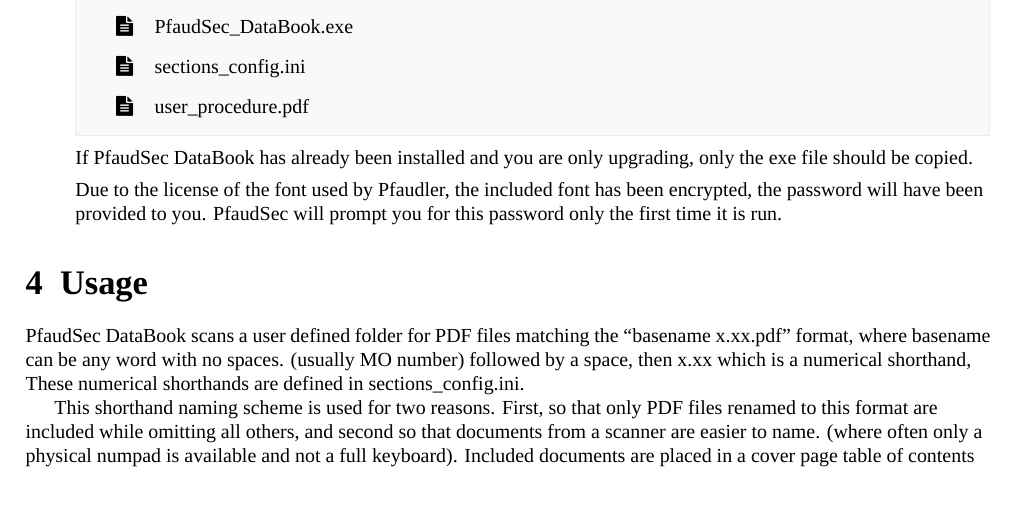
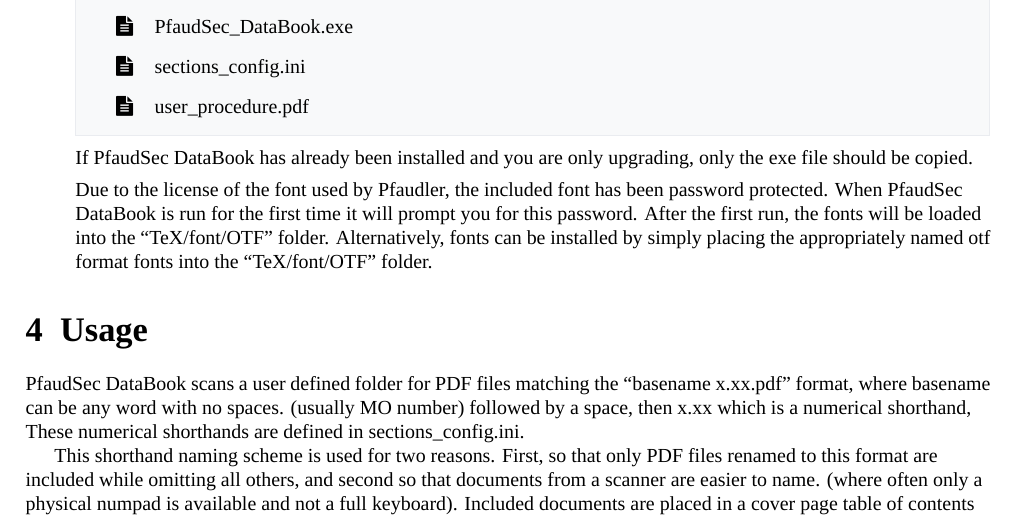
Before and after one commit to Kody-Quintana/PfaudSec, a LaTeX document (databook/databook_readme.tex): part of page 4 of 5, cut so that both start at the same text, the shorter picture padded with empty space. Compiled offline with XeLaTeX; a missing font is replaced by an installed copy or a similar font.

Commit message:
Update readme

```diff
--- a/databook/databook_readme.tex
+++ b/databook/databook_readme.tex
@@ -459,8 +459,10 @@
 
 If PfaudSec DataBook has already been installed and you are only upgrading, only the exe file should be copied.
 
-Due to the license of the font used by Pfaudler, the included font has been encrypted, the password will have been provided to you.
-PfaudSec will prompt you for this password only the first time it is run.
+Due to the license of the font used by Pfaudler, the included font has been password protected.
+When PfaudSec DataBook is run for the first time it will prompt you for this password.
+After the first run, the fonts will be loaded into the ``TeX/font/OTF'' folder.
+Alternatively, fonts can be installed by simply placing the appropriately named otf format fonts into the ``TeX/font/OTF'' folder.
 
 
 \end{enumerate}
```
Also changed, not shown: README.md, databook/databook_readme.pdf, databook/readme.md (added).
